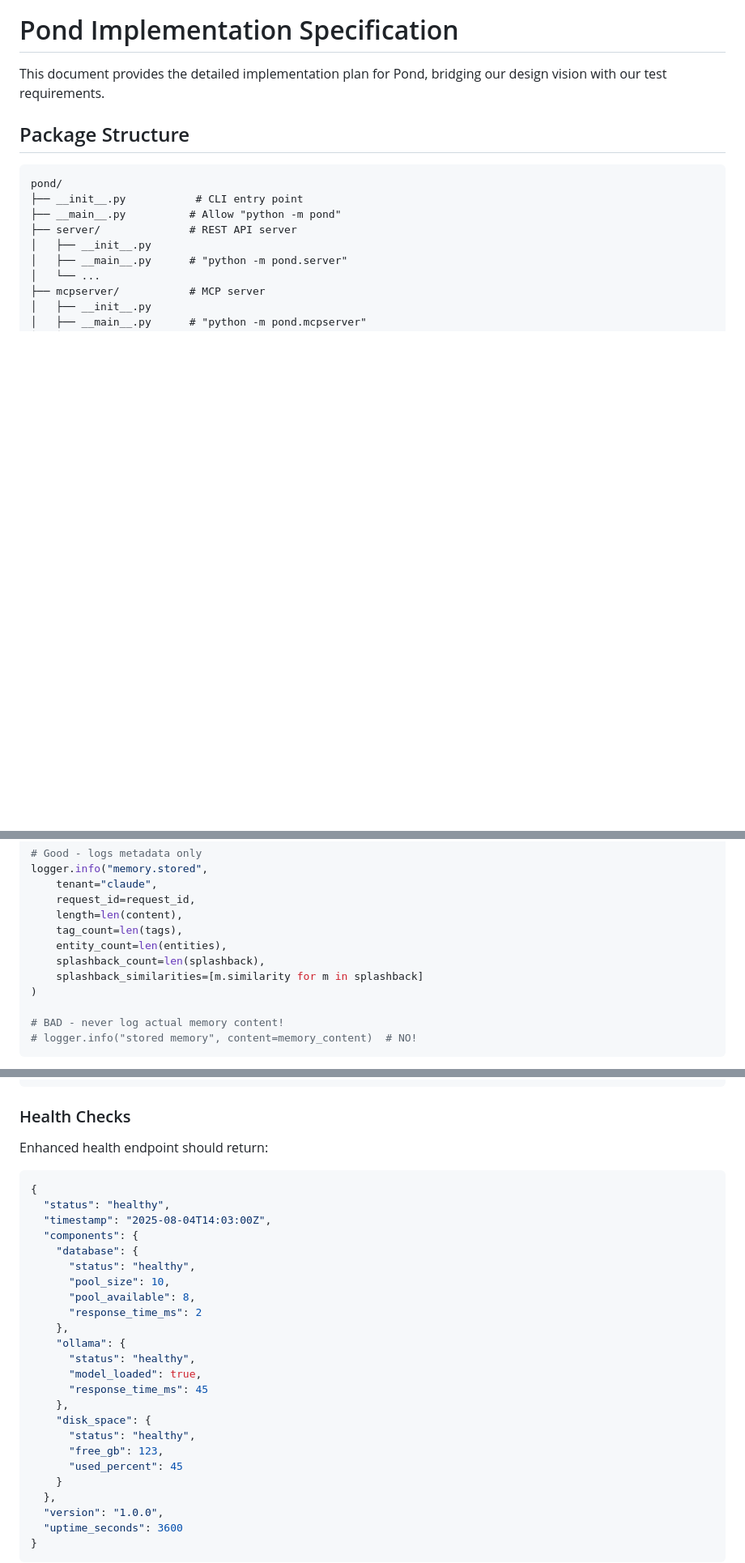
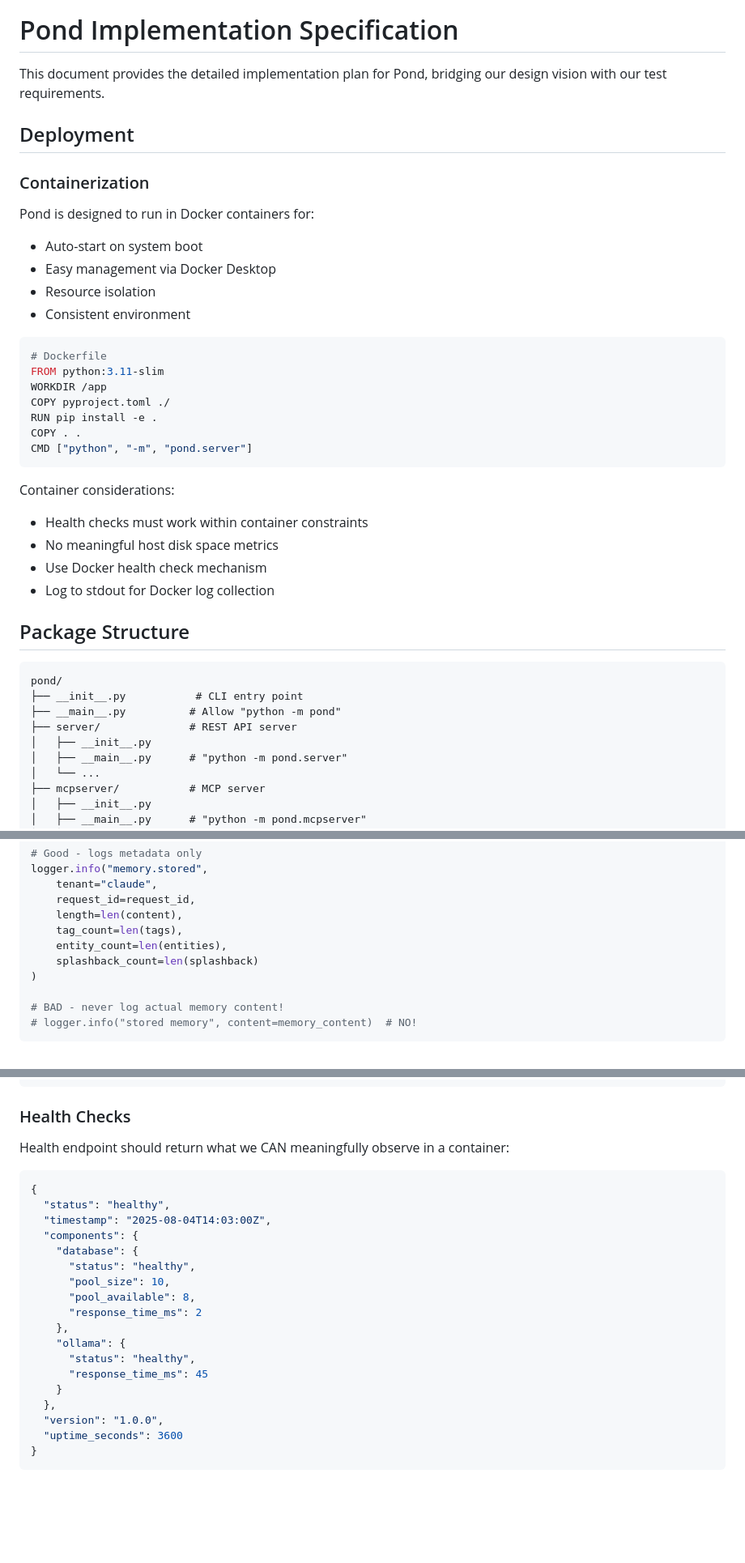
Before and after one commit to jahanson/Pond, a Markdown page: docs/SPEC.md, 3 parts joined by grey strips. Shown at 81% size. Drawn GitHub-style; blank space fills up the shorter version.

Commit message:
Refine observability for privacy and containerization
- Remove splashback similarities from logs (too detailed)
- Remove tenant info from health checks (privacy)
- Remove host metrics that don't work in containers
- Add containerization section with Docker deployment
- Keep health check minimal: just operational status

🤖 Generated with [Claude Code](https://claude.ai/code)

Co-Authored-By: Claude <noreply@anthropic.com>

````diff
--- a/docs/SPEC.md
+++ b/docs/SPEC.md
@@ -1,6 +1,32 @@
 # Pond Implementation Specification
 
 This document provides the detailed implementation plan for Pond, bridging our design vision with our test requirements.
+
+## Deployment
+
+### Containerization
+
+Pond is designed to run in Docker containers for:
+- Auto-start on system boot
+- Easy management via Docker Desktop
+- Resource isolation
+- Consistent environment
+
+```dockerfile
+# Dockerfile
+FROM python:3.11-slim
+WORKDIR /app
+COPY pyproject.toml ./
+RUN pip install -e .
+COPY . .
+CMD ["python", "-m", "pond.server"]
+```
+
+Container considerations:
+- Health checks must work within container constraints
+- No meaningful host disk space metrics
+- Use Docker health check mechanism
+- Log to stdout for Docker log collection
 
 ## Package Structure
 
@@ -363,8 +389,7 @@ logger.info("memory.stored",
     length=len(content),
     tag_count=len(tags),
     entity_count=len(entities),
-    splashback_count=len(splashback),
-    splashback_similarities=[m.similarity for m in splashback]
+    splashback_count=len(splashback)
 )
 
 # BAD - never log actual memory content!
@@ -417,7 +442,7 @@ embedding_cache_hit_rate = Counter('pond_embedding_cache_hits',
 
 ### Health Checks
 
-Enhanced health endpoint should return:
+Health endpoint should return what we CAN meaningfully observe in a container:
 ```json
 {
   "status": "healthy",
@@ -431,13 +456,7 @@ Enhanced health endpoint should return:
     },
     "ollama": {
       "status": "healthy",
-      "model_loaded": true,
       "response_time_ms": 45
-    },
-    "disk_space": {
-      "status": "healthy",
-      "free_gb": 123,
-      "used_percent": 45
     }
   },
   "version": "1.0.0",
````
